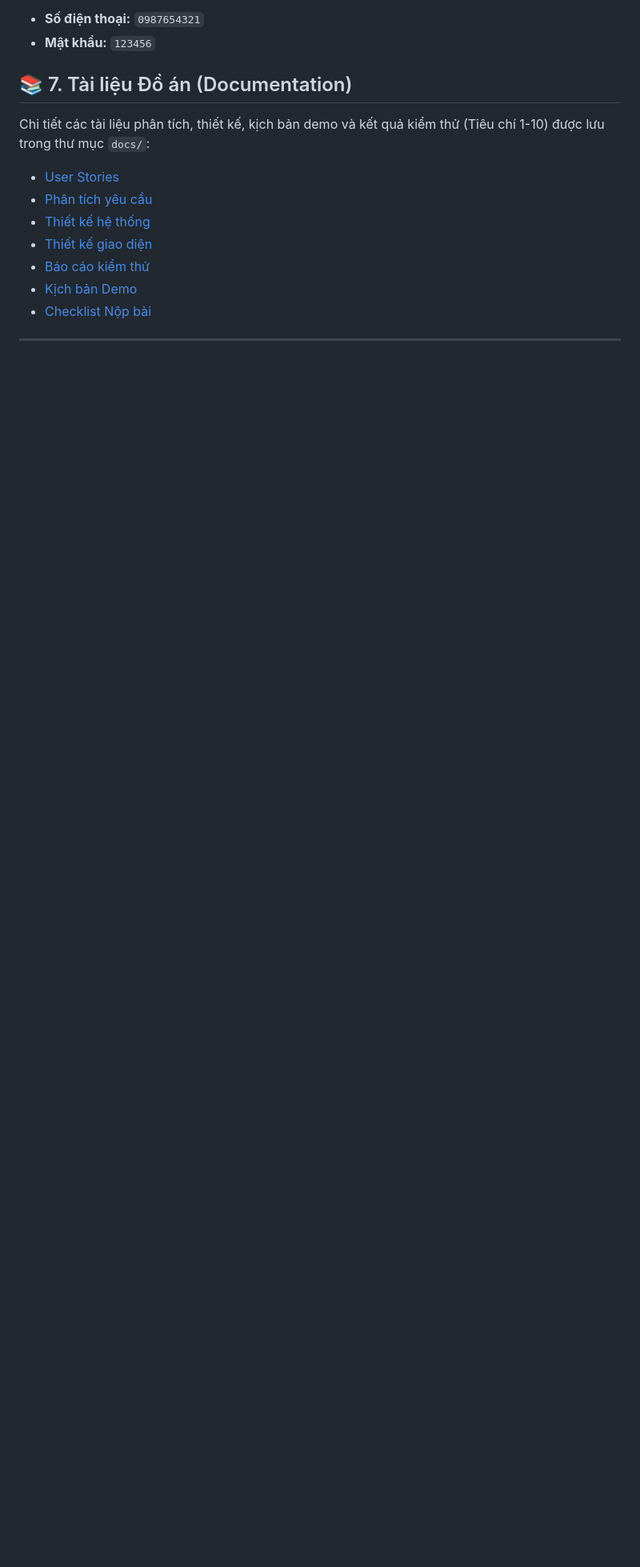
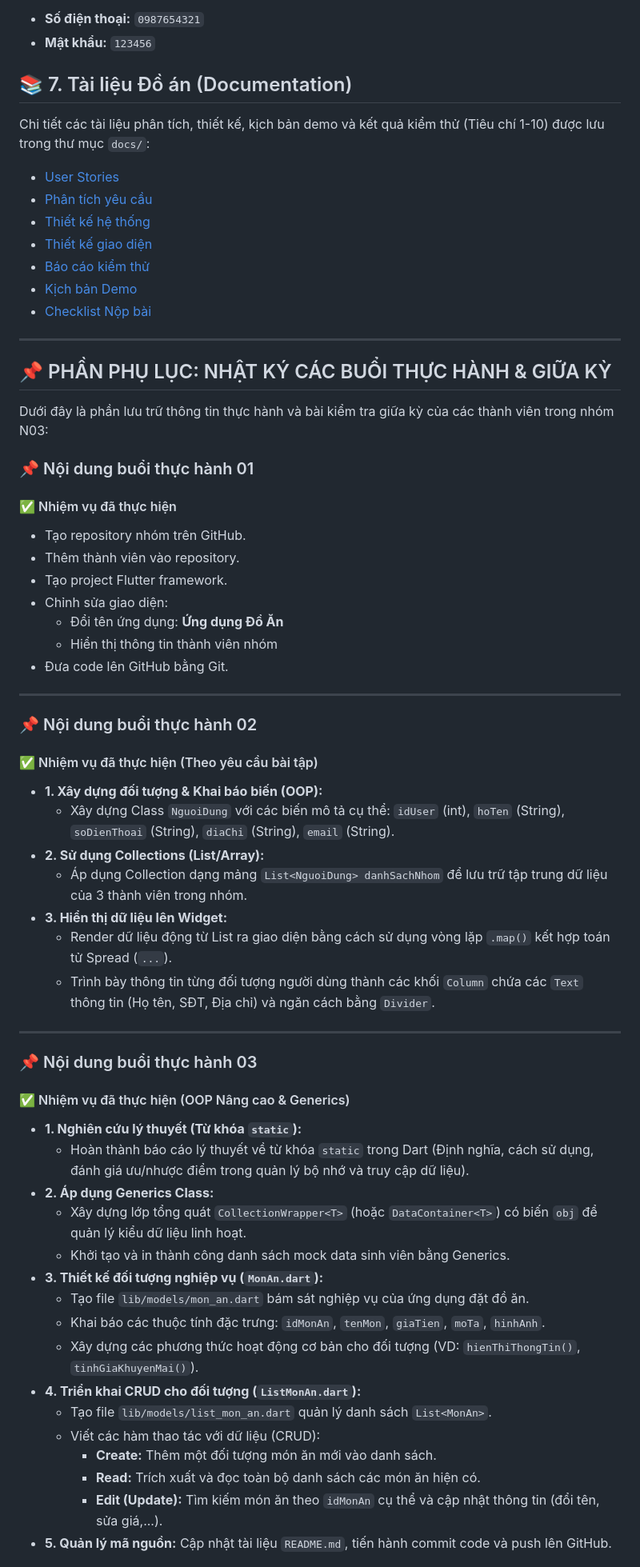
Before and after one commit to hdungx0795/AnNgon_Dung_Hiep_Khuong_N03_1_2026, a Markdown page: README.md, the part around one of its changes. Shown at 80% size. Drawn GitHub-style; blank space fills up the shorter version.

Commit message:
docs: merge project README with practice log documents

```diff
--- a/README.md
+++ b/README.md
@@ -317,3 +317,54 @@ Chi tiết các tài liệu phân tích, thiết kế, kịch bản demo và k
 - [Checklist Nộp bài](docs/submission_checklist.md)
 
 ---
+
+## 📌 PHẦN PHỤ LỤC: NHẬT KÝ CÁC BUỔI THỰC HÀNH & GIỮA KỲ
+
+Dưới đây là phần lưu trữ thông tin thực hành và bài kiểm tra giữa kỳ của các thành viên trong nhóm N03:
+
+### 📌 Nội dung buổi thực hành 01
+
+#### ✅ Nhiệm vụ đã thực hiện
+* Tạo repository nhóm trên GitHub.
+* Thêm thành viên vào repository.
+* Tạo project Flutter framework.
+* Chỉnh sửa giao diện:
+  * Đổi tên ứng dụng: **Ứng dụng Đồ Ăn**
+  * Hiển thị thông tin thành viên nhóm
+* Đưa code lên GitHub bằng Git.
+
+---
+
+### 📌 Nội dung buổi thực hành 02
+
+#### ✅ Nhiệm vụ đã thực hiện (Theo yêu cầu bài tập)
+* **1. Xây dựng đối tượng & Khai báo biến (OOP):**
+  * Xây dựng Class `NguoiDung` với các biến mô tả cụ thể: `idUser` (int), `hoTen` (String), `soDienThoai` (String), `diaChi` (String), `email` (String).
+* **2. Sử dụng Collections (List/Array):**
+  * Áp dụng Collection dạng mảng `List<NguoiDung> danhSachNhom` để lưu trữ tập trung dữ liệu của 3 thành viên trong nhóm.
+* **3. Hiển thị dữ liệu lên Widget:**
+  * Render dữ liệu động từ List ra giao diện bằng cách sử dụng vòng lặp `.map()` kết hợp toán tử Spread (`...`).
+  * Trình bày thông tin từng đối tượng người dùng thành các khối `Column` chứa các `Text` thông tin (Họ tên, SĐT, Địa chỉ) và ngăn cách bằng `Divider`.
+
+---
+
+### 📌 Nội dung buổi thực hành 03
+
+#### ✅ Nhiệm vụ đã thực hiện (OOP Nâng cao & Generics)
+* **1. Nghiên cứu lý thuyết (Từ khóa `static`):**
+  * Hoàn thành báo cáo lý thuyết về từ khóa `static` trong Dart (Định nghĩa, cách sử dụng, đánh giá ưu/nhược điểm trong quản lý bộ nhớ và truy cập dữ liệu).
+* **2. Áp dụng Generics Class:**
+  * Xây dựng lớp tổng quát `CollectionWrapper<T>` (hoặc `DataContainer<T>`) có biến `obj` để quản lý kiểu dữ liệu linh hoạt.
+  * Khởi tạo và in thành công danh sách mock data sinh viên bằng Generics.
+* **3. Thiết kế đối tượng nghiệp vụ (`MonAn.dart`):**
+  * Tạo file `lib/models/mon_an.dart` bám sát nghiệp vụ của ứng dụng đặt đồ ăn.
+  * Khai báo các thuộc tính đặc trưng: `idMonAn`, `tenMon`, `giaTien`, `moTa`, `hinhAnh`.
+  * Xây dựng các phương thức hoạt động cơ bản cho đối tượng (VD: `hienThiThongTin()`, `tinhGiaKhuyenMai()`).
+* **4. Triển khai CRUD cho đối tượng (`ListMonAn.dart`):**
+  * Tạo file `lib/models/list_mon_an.dart` quản lý danh sách `List<MonAn>`.
+  * Viết các hàm thao tác với dữ liệu (CRUD):
+    * **Create:** Thêm một đối tượng món ăn mới vào danh sách.
+    * **Read:** Trích xuất và đọc toàn bộ danh sách các món ăn hiện có.
+    * **Edit (Update):** Tìm kiếm món ăn theo `idMonAn` cụ thể và cập nhật thông tin (đổi tên, sửa giá,...).
+* **5. Quản lý mã nguồn:** Cập nhật tài liệu `README.md`, tiến hành commit code và push lên GitHub.
+
```
Also changed, not shown: other parts of README.md (+28 -0 lines).
